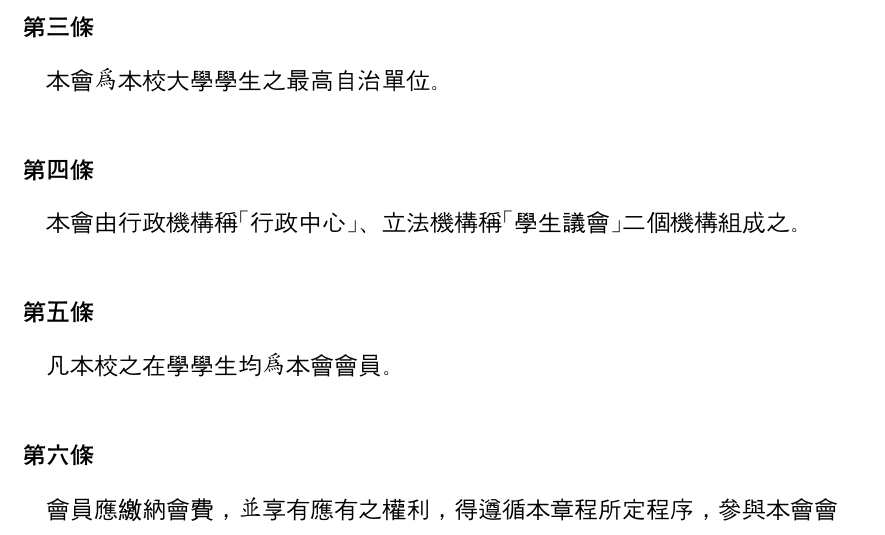
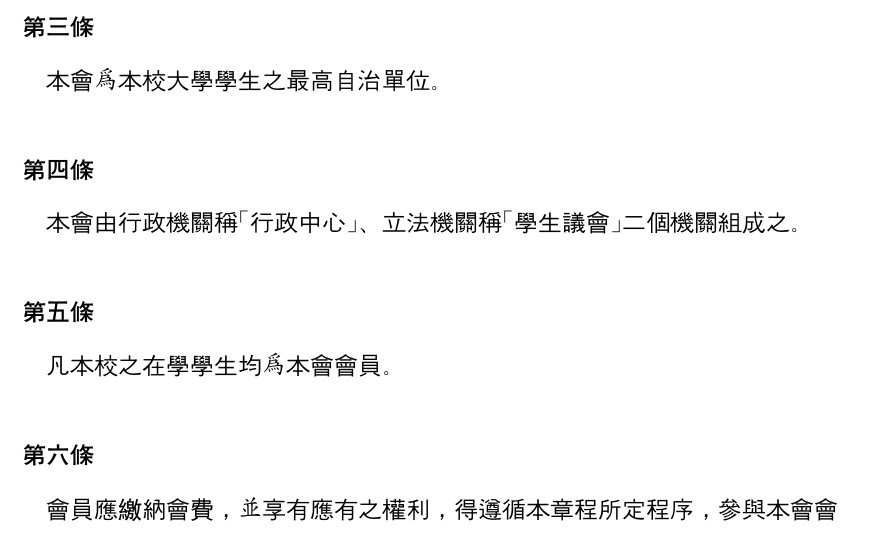
Before and after one commit to gino1234123/nuta_statutes, a Typst document (00_組織章程/章程草案.typ): part of page 1 of 5, cut so that both start at the same text. Compiled offline with Typst 0.15; a missing font is replaced by an installed copy or a similar font.

Commit message:
章程文字修正

```diff
--- a/00_組織章程/章程草案.typ
+++ b/00_組織章程/章程草案.typ
@@ -18,7 +18,7 @@
 ]
 
 #article()[
-  #para[本會由行政機構稱「行政中心」、立法機構稱「學生議會」二個機構組成之。]
+  #para[本會由行政機關稱「行政中心」、立法機關稱「學生議會」二個機關組成之。]
 ]
 
 #article()[
```
